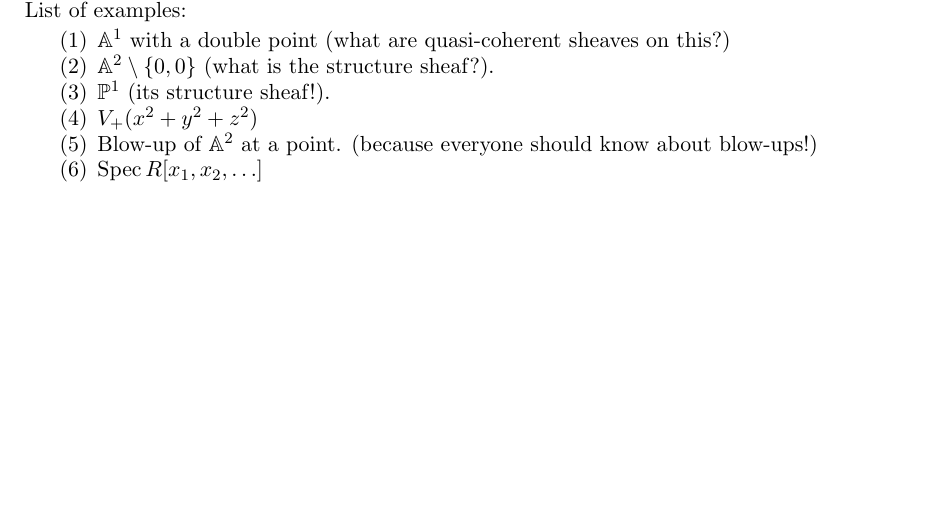
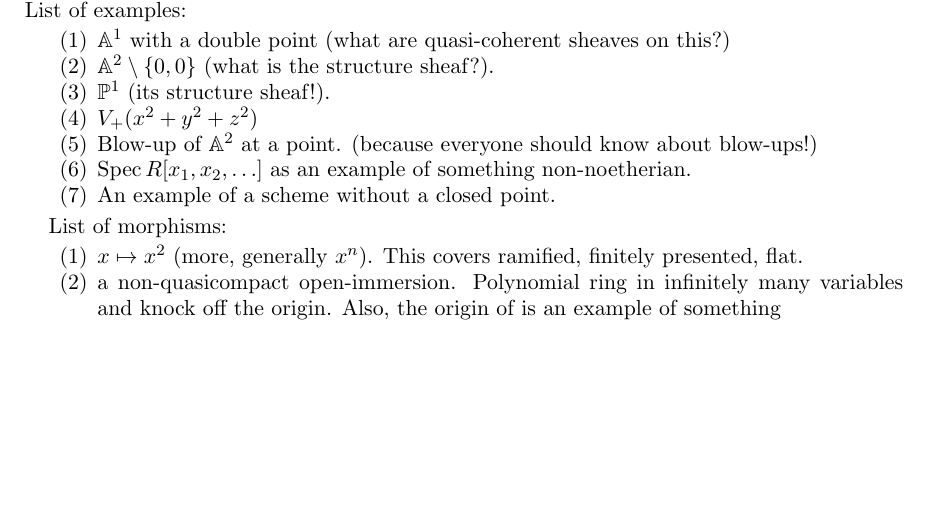
Before and after one commit to shambhavopaya/moduli-iiserp, a LaTeX paper (Session 1/Notes/August 28.tex): part of the page, cut so that both start at the same text. Compiled offline with pdfLaTeX.

Commit message:
morphisms

```diff
--- a/Session 1/Notes/August 28.tex
+++ b/Session 1/Notes/August 28.tex
@@ -197,8 +197,16 @@ List of examples:
 	\item $\P^1$ (its structure sheaf!).
 	\item $V_{+}(x^2+y^2+z^2)$
 	\item Blow-up of $\A^2$ at a point. (because everyone should know about blow-ups!)
-	\item $\Spec R[x_1,x_2,\ldots]$
+	\item $\Spec R[x_1,x_2,\ldots]$ as an example of something non-noetherian.
+	\item An example of a scheme without a closed point.
 \end{enumerate}
+
+List of morphisms:
+\begin{enumerate}
+	\item $x\mapsto x^2$ (more, generally $x^n$). This covers ramified, finitely presented, flat.
+	\item a non-quasicompact open-immersion. Polynomial ring in infinitely many variables and knock off the origin. Also, the origin of is an example of something
+\end{enumerate}
+
 %\bibliography{Mybib.bib}
 \bibliographystyle{alpha}
 
```
Also changed, not shown: Session 1/Notes/August 28.pdf, 2 other files.
